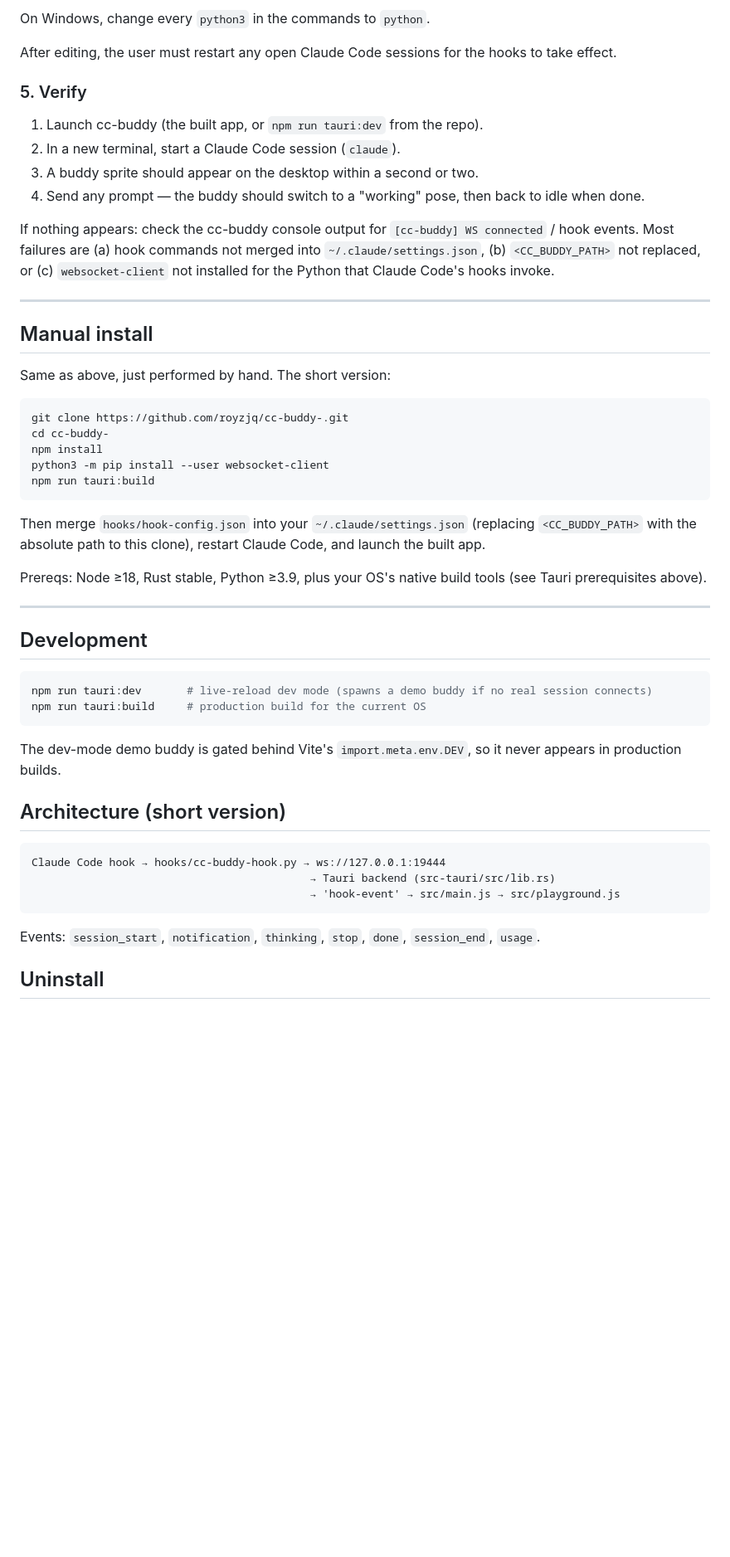
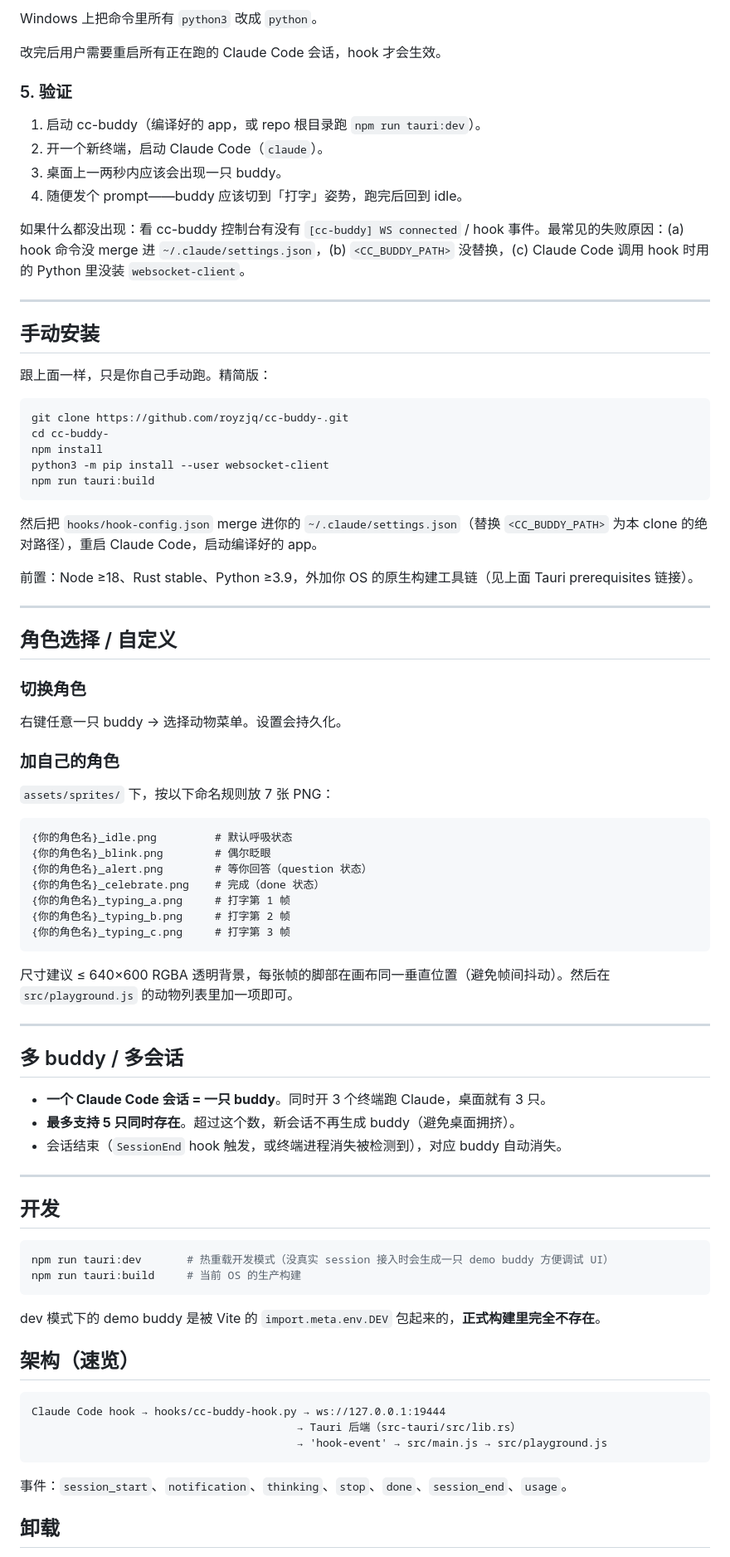
Before and after one commit to royzjq/cc-buddy-, a Markdown page: README.md, the part around one of its changes. Shown at 83% size. Drawn GitHub-style; blank space fills up the shorter version.

````diff
--- a/README.md
+++ b/README.md
@@ -75,22 +87,22 @@ Replace `<CC_BUDDY_PATH>` with the absolute path to this clone, e.g. `/Users/ali
 
-On Windows, change every `python3` in the commands to `python`.
+Windows 上把命令里所有 `python3` 改成 `python`。
 
-After editing, the user must restart any open Claude Code sessions for the hooks to take effect.
+改完后用户需要重启所有正在跑的 Claude Code 会话，hook 才会生效。
 
-### 5. Verify
+### 5. 验证
 
-1. Launch cc-buddy (the built app, or `npm run tauri:dev` from the repo).
-2. In a new terminal, start a Claude Code session (`claude`).
-3. A buddy sprite should appear on the desktop within a second or two.
-4. Send any prompt — the buddy should switch to a "working" pose, then back to idle when done.
+1. 启动 cc-buddy（编译好的 app，或 repo 根目录跑 `npm run tauri:dev`）。
+2. 开一个新终端，启动 Claude Code（`claude`）。
+3. 桌面上一两秒内应该会出现一只 buddy。
+4. 随便发个 prompt——buddy 应该切到「打字」姿势，跑完后回到 idle。
 
-If nothing appears: check the cc-buddy console output for `[cc-buddy] WS connected` / hook events. Most failures are (a) hook commands not merged into `~/.claude/settings.json`, (b) `<CC_BUDDY_PATH>` not replaced, or (c) `websocket-client` not installed for the Python that Claude Code's hooks invoke.
+如果什么都没出现：看 cc-buddy 控制台有没有 `[cc-buddy] WS connected` / hook 事件。最常见的失败原因：(a) hook 命令没 merge 进 `~/.claude/settings.json`，(b) `<CC_BUDDY_PATH>` 没替换，(c) Claude Code 调用 hook 时用的 Python 里没装 `websocket-client`。
 
 ---
 
-## Manual install
+## 手动安装
 
-Same as above, just performed by hand. The short version:
+跟上面一样，只是你自己手动跑。精简版：
 
 ```bash
 git clone https://github.com/royzjq/cc-buddy-.git
@@ -100,30 +112,62 @@ python3 -m pip install --user websocket-client
 npm run tauri:build
 ```
 
-Then merge `hooks/hook-config.json` into your `~/.claude/settings.json` (replacing `<CC_BUDDY_PATH>` with the absolute path to this clone), restart Claude Code, and launch the built app.
+然后把 `hooks/hook-config.json` merge 进你的 `~/.claude/settings.json`（替换 `<CC_BUDDY_PATH>` 为本 clone 的绝对路径），重启 Claude Code，启动编译好的 app。
 
-Prereqs: Node ≥18, Rust stable, Python ≥3.9, plus your OS's native build tools (see Tauri prerequisites above).
+前置：Node ≥18、Rust stable、Python ≥3.9，外加你 OS 的原生构建工具链（见上面 Tauri prerequisites 链接）。
 
 ---
 
-## Development
+## 角色选择 / 自定义
+
+### 切换角色
+
+右键任意一只 buddy → 选择动物菜单。设置会持久化。
+
+### 加自己的角色
+
+`assets/sprites/` 下，按以下命名规则放 7 张 PNG：
+
+```
+{你的角色名}_idle.png         # 默认呼吸状态
+{你的角色名}_blink.png        # 偶尔眨眼
+{你的角色名}_alert.png        # 等你回答（question 状态）
+{你的角色名}_celebrate.png    # 完成（done 状态）
+{你的角色名}_typing_a.png     # 打字第 1 帧
+{你的角色名}_typing_b.png     # 打字第 2 帧
+{你的角色名}_typing_c.png     # 打字第 3 帧
+```
+
+尺寸建议 ≤ 640×600 RGBA 透明背景，每张帧的脚部在画布同一垂直位置（避免帧间抖动）。然后在 `src/playground.js` 的动物列表里加一项即可。
+
+---
+
+## 多 buddy / 多会话
+
+- **一个 Claude Code 会话 = 一只 buddy**。同时开 3 个终端跑 Claude，桌面就有 3 只。
+- **最多支持 5 只同时存在**。超过这个数，新会话不再生成 buddy（避免桌面拥挤）。
+- 会话结束（`SessionEnd` hook 触发，或终端进程消失被检测到），对应 buddy 自动消失。
+
+---
+
+## 开发
 
 ```bash
-npm run tauri:dev       # live-reload dev mode (spawns a demo buddy if no real session connects)
-npm run tauri:build     # production build for the current OS
+npm run tauri:dev       # 热重载开发模式（没真实 session 接入时会生成一只 demo buddy 方便调试 UI）
+npm run tauri:build     # 当前 OS 的生产构建
 ```
 
-The dev-mode demo buddy is gated behind Vite's `import.meta.env.DEV`, so it never appears in production builds.
+dev 模式下的 demo buddy 是被 Vite 的 `import.meta.env.DEV` 包起来的，**正式构建里完全不存在**。
 
-## Architecture (short version)
+## 架构（速览）
 
 ```
 Claude Code hook → hooks/cc-buddy-hook.py → ws://127.0.0.1:19444
-                                           → Tauri backend (src-tauri/src/lib.rs)
-                                           → 'hook-event' → src/main.js → src/playground.js
+                                         → Tauri 后端（src-tauri/src/lib.rs）
+                                         → 'hook-event' → src/main.js → src/playground.js
 ```
 
-Events: `session_start`, `notification`, `thinking`, `stop`, `done`, `session_end`, `usage`.
+事件：`session_start`、`notification`、`thinking`、`stop`、`done`、`session_end`、`usage`。
 
-## Uninstall
+## 卸载
 
````
Also changed, not shown: other parts of README.md (+46 -34 lines).
